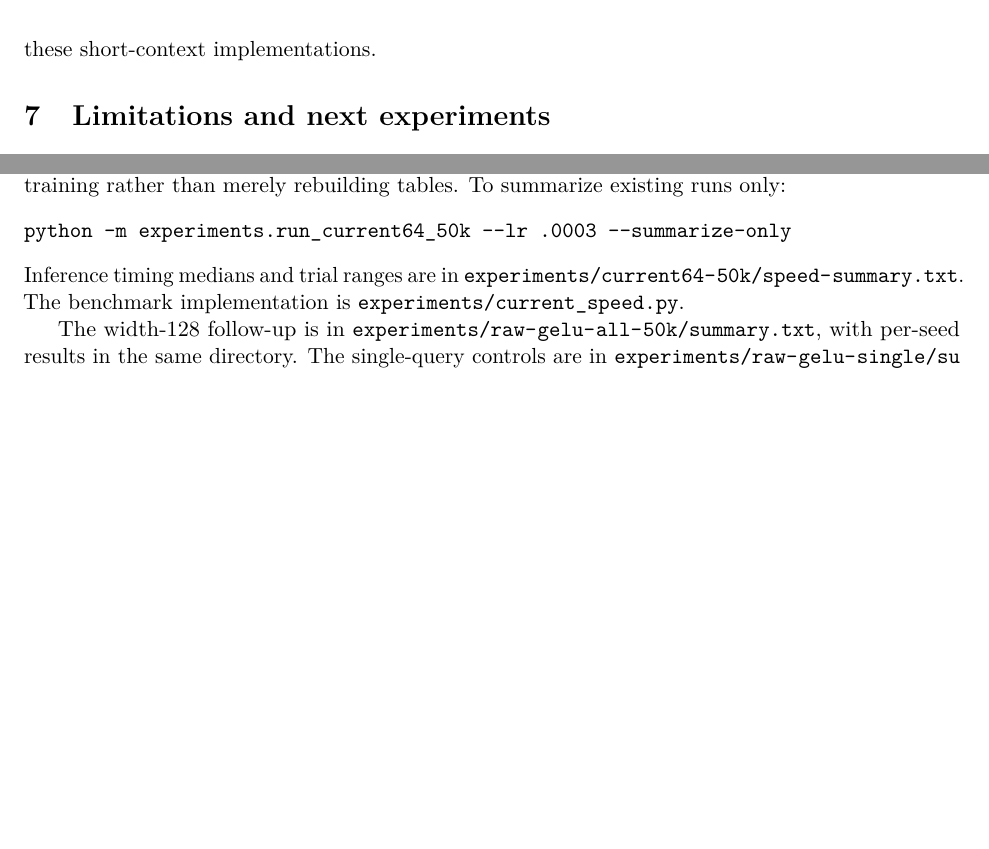
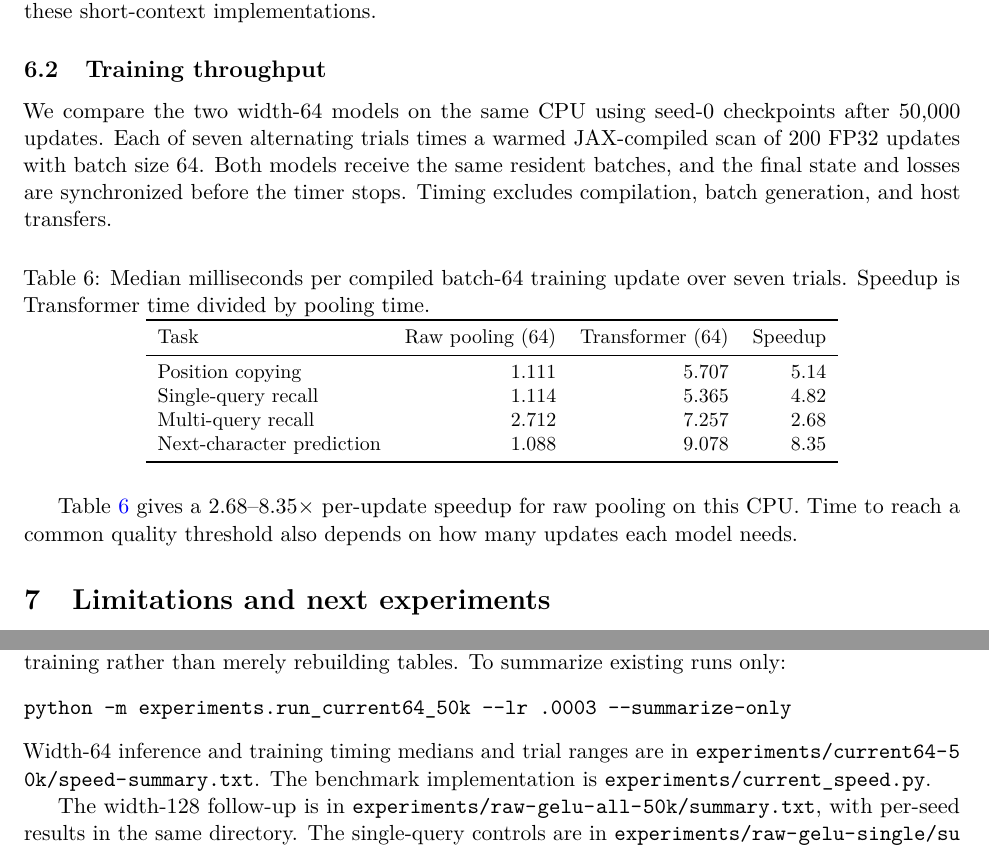
Before and after one commit to ivandustin/llm, a LaTeX paper (paper/paper.tex): two parts of pages 7 and 8 of 8 before the commit and two parts of pages 7 and 8 of 9 after it, joined at a grey line, cut so that both start at the same text, the shorter picture padded with empty space. Compiled offline with pdfLaTeX.

Commit message:
Report width-64 CPU training throughput

```diff
--- a/paper/paper.tex
+++ b/paper/paper.tex
@@ -222,6 +223,27 @@ Language & Inference, batch 64 & 0.904 & 4.107 & 4.54\\
 
 Table~\ref{tab:speed} shows that pooling runs 2.63--2.83 times as fast at batch size 1 and 2.71--4.54 times as fast at batch size 64 on this CPU. The measurements include dispatch and synchronization costs for these short-context implementations.
 
+\subsection{Training throughput}
+We compare the two width-64 models on the same CPU using seed-0 checkpoints after 50,000 updates. Each of seven alternating trials times a warmed JAX-compiled scan of 200 FP32 updates with batch size 64. Both models receive the same resident batches, and the final state and losses are synchronized before the timer stops. Timing excludes compilation, batch generation, and host transfers.
+
+\begin{table}[htbp]
+\centering\small
+\caption{Median milliseconds per compiled batch-64 training update over seven trials. Speedup is Transformer time divided by pooling time.}
+\label{tab:raw-training-speed}
+\begin{tabular}{lrrr}
+\toprule
+Task & Raw pooling (64) & Transformer (64) & Speedup\\
+\midrule
+Position copying & 1.111 & 5.707 & 5.14\\
+Single-query recall & 1.114 & 5.365 & 4.82\\
+Multi-query recall & 2.712 & 7.257 & 2.68\\
+Next-character prediction & 1.088 & 9.078 & 8.35\\
+\bottomrule
+\end{tabular}
+\end{table}
+
+Table~\ref{tab:raw-training-speed} gives a 2.68--8.35$\times$ per-update speedup for raw pooling on this CPU. Time to reach a common quality threshold also depends on how many updates each model needs.
+
 \section{Limitations and next experiments}
 The most direct limitation is scale. Retrieval uses five stored pairs and contexts no longer than 16 tokens; language uses 32 characters from one small corpus. We do not measure generalization to more pairs, unseen positions, new vocabularies, or substantially longer contexts. A fixed-width pool can suffer interference, and learned absolute positions do not supply a tested length-generalization mechanism.
 
@@ -246,7 +268,7 @@ This runs both architectures for seeds 0--2 and summarizes the declared mileston
 \begin{verbatim}
 python -m experiments.run_current64_50k --lr .0003 --summarize-only
 \end{verbatim}
-Inference timing medians and trial ranges are in \path{experiments/current64-50k/speed-summary.txt}. The benchmark implementation is \path{experiments/current_speed.py}.
+Width-64 inference and training timing medians and trial ranges are in \path{experiments/current64-50k/speed-summary.txt}. The benchmark implementation is \path{experiments/current_speed.py}.
 
 The width-128 follow-up is in \path{experiments/raw-gelu-all-50k/summary.txt}, with per-seed results in the same directory. The single-query controls are in \path{experiments/raw-gelu-single/summary.txt}. To reproduce the four-task width-128 results, run the following with \texttt{SEED} set to 0, 1, and 2:
 \begin{verbatim}
```
Also changed, not shown: paper/paper.pdf, paper/paper.tex (3 more changed lines).
